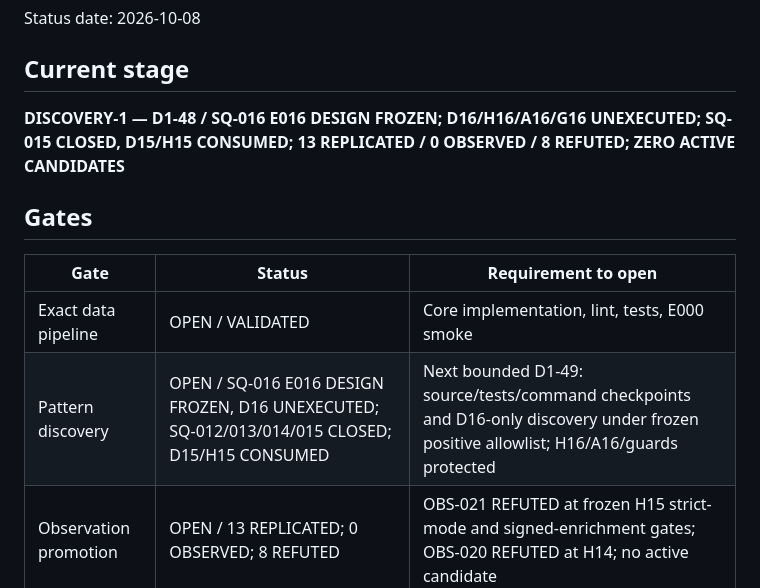
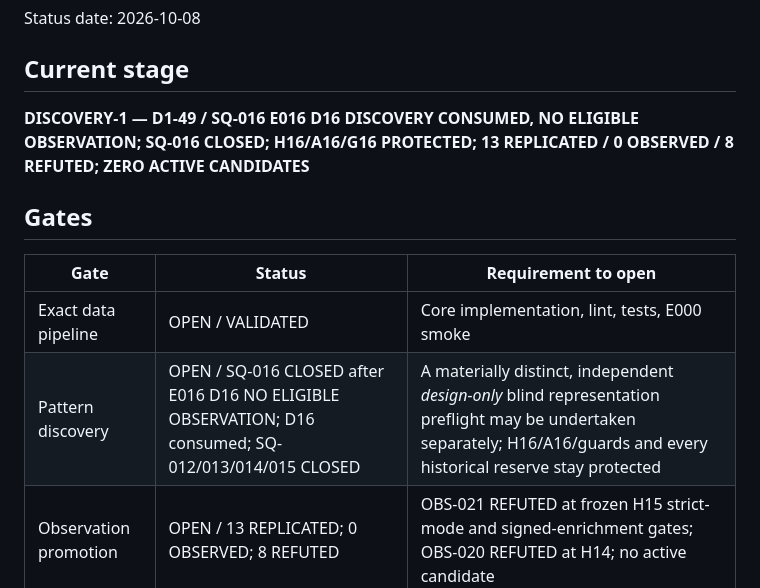
Before and after one commit to jfairfaxball-348/PRIMES, a Markdown page: PROGRAM_STATUS.md, the part around one of its changes. GitHub-like rendering.

```diff
--- a/PROGRAM_STATUS.md
+++ b/PROGRAM_STATUS.md
@@ -4,14 +4,14 @@ Status date: 2026-10-08
 
 ## Current stage
 
-**DISCOVERY-1 — D1-48 / SQ-016 E016 DESIGN FROZEN; D16/H16/A16/G16 UNEXECUTED; SQ-015 CLOSED, D15/H15 CONSUMED; 13 REPLICATED / 0 OBSERVED / 8 REFUTED; ZERO ACTIVE CANDIDATES**
+**DISCOVERY-1 — D1-49 / SQ-016 E016 D16 DISCOVERY CONSUMED, NO ELIGIBLE OBSERVATION; SQ-016 CLOSED; H16/A16/G16 PROTECTED; 13 REPLICATED / 0 OBSERVED / 8 REFUTED; ZERO ACTIVE CANDIDATES**
 
 ## Gates
 
 | Gate | Status | Requirement to open |
 |---|---|---|
 | Exact data pipeline | OPEN / VALIDATED | Core implementation, lint, tests, E000 smoke |
-| Pattern discovery | OPEN / SQ-016 E016 DESIGN FROZEN, D16 UNEXECUTED; SQ-012/013/014/015 CLOSED; D15/H15 CONSUMED | Next bounded D1-49: source/tests/command checkpoints and D16-only discovery under frozen positive allowlist; H16/A16/guards protected |
+| Pattern discovery | OPEN / SQ-016 CLOSED after E016 D16 NO ELIGIBLE OBSERVATION; D16 consumed; SQ-012/013/014/015 CLOSED | A materially distinct, independent *design-only* blind representation preflight may be undertaken separately; H16/A16/guards and every historical reserve stay protected |
 | Observation promotion | OPEN / 13 REPLICATED; 0 OBSERVED; 8 REFUTED | OBS-021 REFUTED at frozen H15 strict-mode and signed-enrichment gates; OBS-020 REFUTED at H14; no active candidate |
 | Candidate conjecture | OPEN / NONE PROMOTED | E015 OBS-021 REFUTED on H15; zero active CAND; no candidate synthesis |
 | Prior-art collision audit | CLOSED | Candidate status reached |
```
Also changed, not shown: other parts of PROGRAM_STATUS.md (+12 -0 lines).
